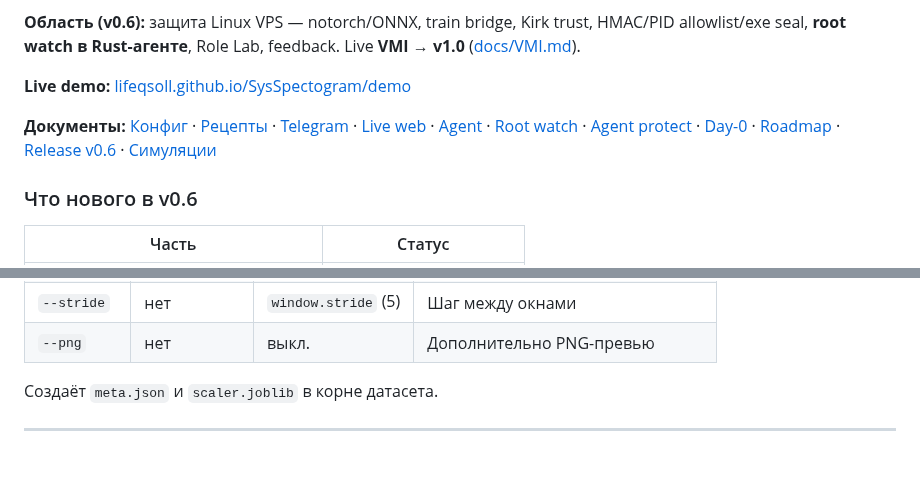
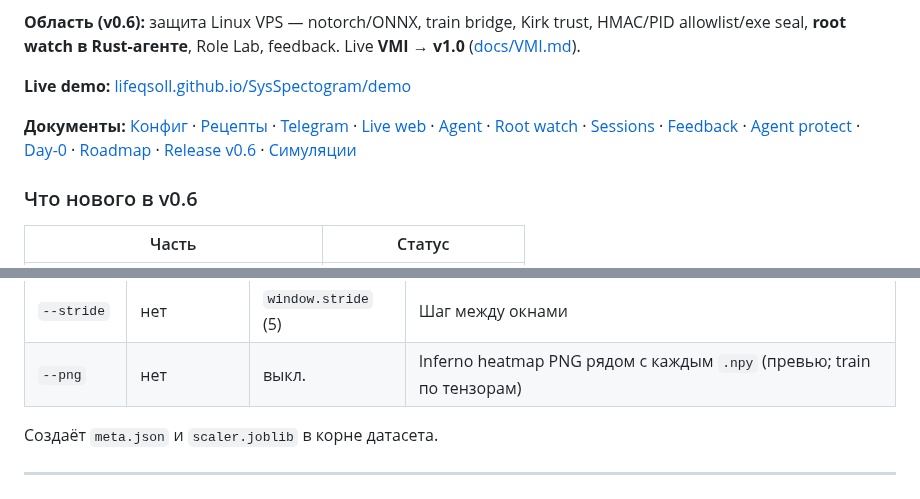
Before and after one commit to lifeqsoll/SysSpectogram, a Markdown page: README_RU.md, 2 parts joined by grey strips. GitHub-like rendering; blank space fills up the shorter version.

```diff
--- a/README_RU.md
+++ b/README_RU.md
@@ -8,7 +8,7 @@ Linux-утилита для **защиты VPS / хоста**: ML по «спе
 
 **Live demo:** [lifeqsoll.github.io/SysSpectogram/demo](https://lifeqsoll.github.io/SysSpectogram/demo/)
 
-**Документы:** [Конфиг](docs/CONFIG_RU.md) · [Рецепты](docs/RECIPES_RU.md) · [Telegram](docs/TELEGRAM_RU.md) · [Live web](docs/WEBAPP_RU.md) · [Agent](docs/AGENT.md) · [Root watch](docs/ROOT_WATCH.md) · [Agent protect](docs/AGENT_PROTECT.md) · [Day-0](docs/DAY0_VPS.md) · [Roadmap](docs/ROADMAP_QUALITY.md) · [Release v0.6](docs/RELEASE_v0.6.0.md) · [Симуляции](simulations/README_RU.md)
+**Документы:** [Конфиг](docs/CONFIG_RU.md) · [Рецепты](docs/RECIPES_RU.md) · [Telegram](docs/TELEGRAM_RU.md) · [Live web](docs/WEBAPP_RU.md) · [Agent](docs/AGENT.md) · [Root watch](docs/ROOT_WATCH.md) · [Sessions](docs/SESSIONS.md) · [Feedback](docs/FEEDBACK.md) · [Agent protect](docs/AGENT_PROTECT.md) · [Day-0](docs/DAY0_VPS.md) · [Roadmap](docs/ROADMAP_QUALITY.md) · [Release v0.6](docs/RELEASE_v0.6.0.md) · [Симуляции](simulations/README_RU.md)
 
 ### Что нового в v0.6
 
@@ -294,7 +326,7 @@ python -m sysspectogram build-dataset \
 | `--out` | **да** | — | Корень датасета |
 | `--window` | нет | `window.size` (60) | Число строк в окне |
 | `--stride` | нет | `window.stride` (5) | Шаг между окнами |
-| `--png` | нет | выкл. | Дополнительно PNG-превью |
+| `--png` | нет | выкл. | Inferno heatmap PNG рядом с каждым `.npy` (превью; train по тензорам) |
 
 Создаёт `meta.json` и `scaler.joblib` в корне датасета.
 
```
Also changed, not shown: other parts of README_RU.md (+35 -3 lines), README.md (+36 -4 lines), docs/assets/spectrogram-pipeline.png (added), docs/assets/window-preview-anomaly.png (added), docs/assets/window-preview-normal.png (added), 6 other files.
